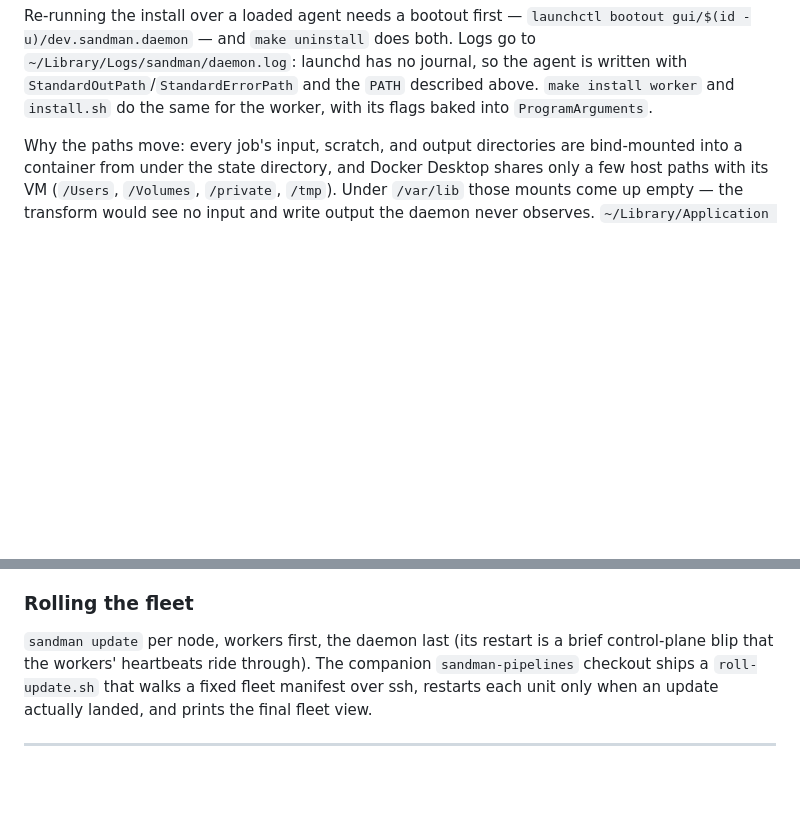
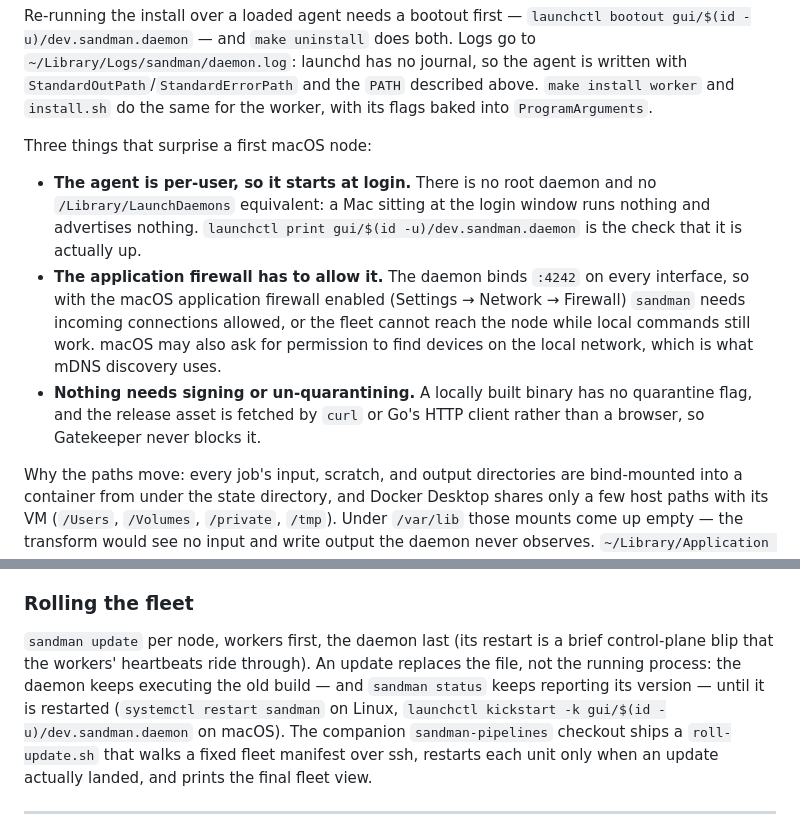
Before and after one commit to theycallmeloki/sandman, a Markdown page: README.md, 2 parts joined by grey strips. GitHub-like rendering; blank space fills up the shorter version.

Commit message:
docs: the three things that surprise a first macOS node
Per-user agent (nothing runs at the login window), the application firewall
being asked to allow incoming connections on :4242, and the absence of any
signing/quarantine step for a locally built binary or a curl-fetched
release asset.

```diff
--- a/README.md
+++ b/README.md
@@ -411,6 +411,22 @@ does both. Logs go to `~/Library/Logs/sandman/daemon.log`: launchd has no
 journal, so the agent is written with `StandardOutPath`/`StandardErrorPath`
 and the `PATH` described above. `make install worker` and `install.sh` do
 the same for the worker, with its flags baked into `ProgramArguments`.
+
+Three things that surprise a first macOS node:
+
+- **The agent is per-user, so it starts at login.** There is no root
+  daemon and no `/Library/LaunchDaemons` equivalent: a Mac sitting at the
+  login window runs nothing and advertises nothing. `launchctl print
+  gui/$(id -u)/dev.sandman.daemon` is the check that it is actually up.
+- **The application firewall has to allow it.** The daemon binds `:4242`
+  on every interface, so with the macOS application firewall enabled
+  (Settings → Network → Firewall) `sandman` needs incoming connections
+  allowed, or the fleet cannot reach the node while local commands still
+  work. macOS may also ask for permission to find devices on the local
+  network, which is what mDNS discovery uses.
+- **Nothing needs signing or un-quarantining.** A locally built binary has
+  no quarantine flag, and the release asset is fetched by `curl` or Go's
+  HTTP client rather than a browser, so Gatekeeper never blocks it.
 
 Why the paths move: every job's input, scratch, and output directories are
 bind-mounted into a container from under the state directory, and Docker
@@ -1124,7 +1140,11 @@ select the asset by `uname -s`/`uname -m` on the target.
 ### Rolling the fleet
 
 `sandman update` per node, workers first, the daemon last (its restart is a
-brief control-plane blip that the workers' heartbeats ride through). The
+brief control-plane blip that the workers' heartbeats ride through). An
+update replaces the file, not the running process: the daemon keeps
+executing the old build — and `sandman status` keeps reporting its version
+— until it is restarted (`systemctl restart sandman` on Linux,
+`launchctl kickstart -k gui/$(id -u)/dev.sandman.daemon` on macOS). The
 companion `sandman-pipelines` checkout ships a `roll-update.sh` that walks
 a fixed fleet manifest over ssh, restarts each unit only when an update
 actually landed, and prints the final fleet view.
```
